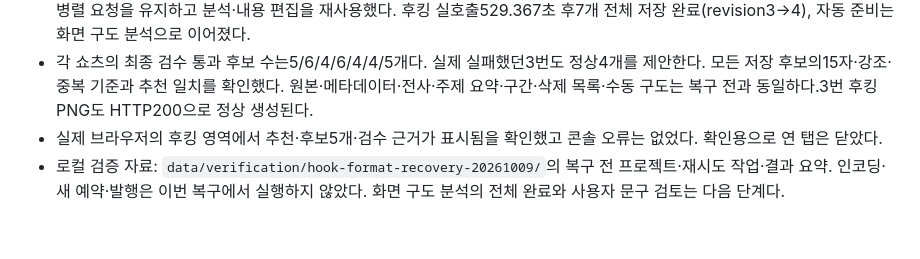
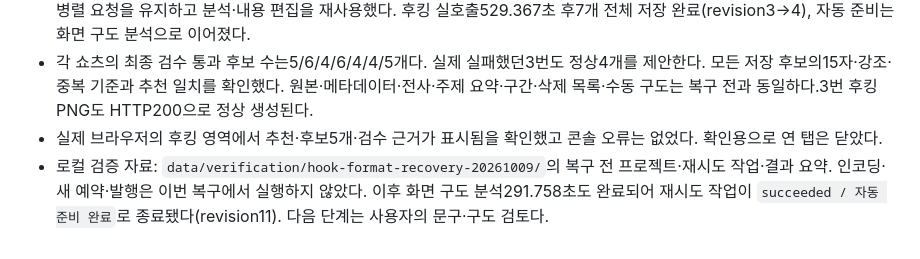
Before and after one commit to baekstrong/shortsmaker, a Markdown page: docs/verification/hook-format-recovery.md, the part around the change. GitHub-like rendering.

Commit message:
복구한 자동 준비 전체 완료 검증 기록

```diff
--- a/docs/verification/hook-format-recovery.md
+++ b/docs/verification/hook-format-recovery.md
@@ -22,4 +22,4 @@
 - 수정된 서버에서 기존 실패 작업을 재시도(`0d83dd479a9b4df3865b7e3c01deb27a`)했다. 기존 설정 Astra medium과 최대2개 병렬 요청을 유지하고 분석·내용 편집을 재사용했다. 후킹 실호출529.367초 후7개 전체 저장 완료(revision3→4), 자동 준비는 화면 구도 분석으로 이어졌다.
 - 각 쇼츠의 최종 검수 통과 후보 수는5/6/4/6/4/4/5개다. 실제 실패했던3번도 정상4개를 제안한다. 모든 저장 후보의15자·강조·중복 기준과 추천 일치를 확인했다. 원본·메타데이터·전사·주제 요약·구간·삭제 목록·수동 구도는 복구 전과 동일하다.3번 후킹 PNG도 HTTP200으로 정상 생성된다.
 - 실제 브라우저의 후킹 영역에서 추천·후보5개·검수 근거가 표시됨을 확인했고 콘솔 오류는 없었다. 확인용으로 연 탭은 닫았다.
-- 로컬 검증 자료: `data/verification/hook-format-recovery-20261009/`의 복구 전 프로젝트·재시도 작업·결과 요약. 인코딩·새 예약·발행은 이번 복구에서 실행하지 않았다. 화면 구도 분석의 전체 완료와 사용자 문구 검토는 다음 단계다.
+- 로컬 검증 자료: `data/verification/hook-format-recovery-20261009/`의 복구 전 프로젝트·재시도 작업·결과 요약. 인코딩·새 예약·발행은 이번 복구에서 실행하지 않았다. 이후 화면 구도 분석291.758초도 완료되어 재시도 작업이 `succeeded / 자동 준비 완료`로 종료됐다(revision11). 다음 단계는 사용자의 문구·구도 검토다.
```
